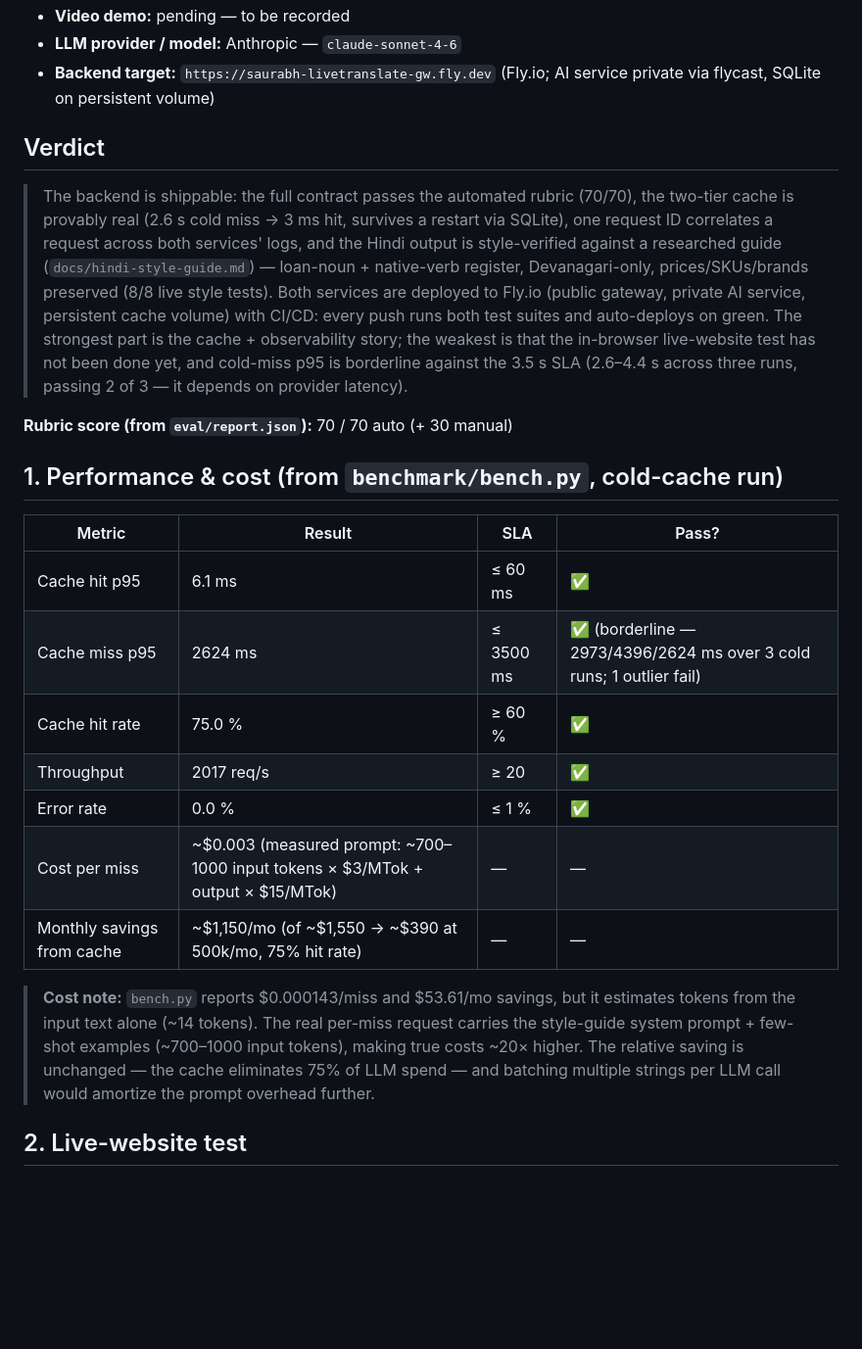
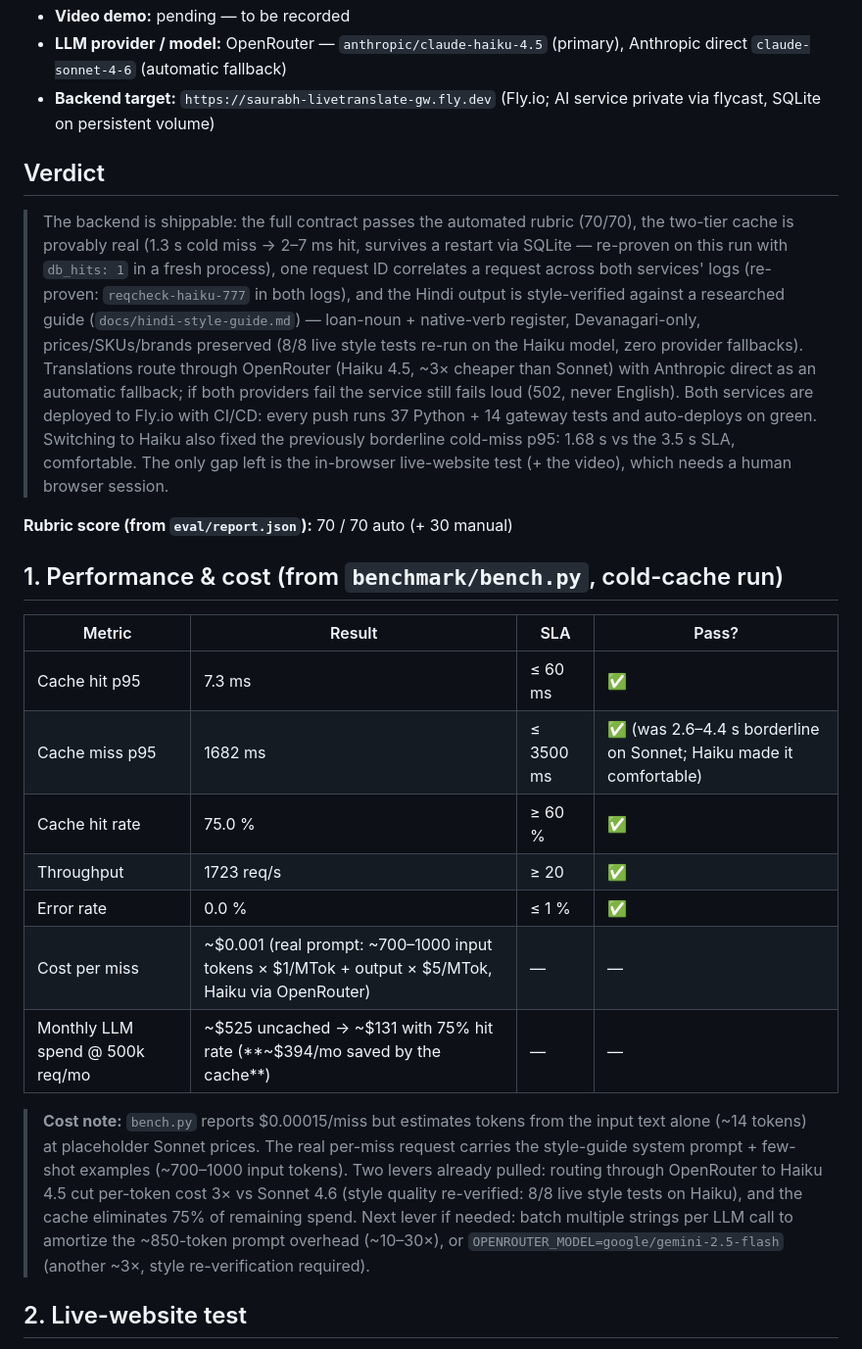
Before and after one commit to Bhardwaj-Saurabh/fde-live-translator-widget, a Markdown page: PRODUCT_EVAL.md, the part around one of its changes. Shown at 98% size. GitHub-like rendering; blank space fills up the shorter version.

```diff
--- a/PRODUCT_EVAL.md
+++ b/PRODUCT_EVAL.md
@@ -5,20 +5,23 @@
 - **Video demo:** pending — to be recorded
-- **LLM provider / model:** Anthropic — `claude-sonnet-4-6`
+- **LLM provider / model:** OpenRouter — `anthropic/claude-haiku-4.5` (primary), Anthropic direct `claude-sonnet-4-6` (automatic fallback)
 - **Backend target:** `https://saurabh-livetranslate-gw.fly.dev` (Fly.io; AI service private via flycast, SQLite on persistent volume)
 
 ## Verdict
 
 > The backend is shippable: the full contract passes the automated rubric (70/70), the
-> two-tier cache is provably real (2.6 s cold miss → 3 ms hit, survives a restart via
-> SQLite), one request ID correlates a request across both services' logs, and the Hindi
-> output is style-verified against a researched guide (`docs/hindi-style-guide.md`) —
-> loan-noun + native-verb register, Devanagari-only, prices/SKUs/brands preserved
-> (8/8 live style tests). Both services are deployed to Fly.io (public gateway, private
-> AI service, persistent cache volume) with CI/CD: every push runs both test suites and
-> auto-deploys on green. The strongest part is the cache + observability story; the
-> weakest is that the in-browser live-website test has not been done yet, and cold-miss
-> p95 is borderline against the 3.5 s SLA (2.6–4.4 s across three runs, passing 2 of 3 —
-> it depends on provider latency).
+> two-tier cache is provably real (1.3 s cold miss → 2–7 ms hit, survives a restart via
+> SQLite — re-proven on this run with `db_hits: 1` in a fresh process), one request ID
+> correlates a request across both services' logs (re-proven: `reqcheck-haiku-777` in
+> both logs), and the Hindi output is style-verified against a researched guide
+> (`docs/hindi-style-guide.md`) — loan-noun + native-verb register, Devanagari-only,
+> prices/SKUs/brands preserved (8/8 live style tests re-run on the Haiku model,
+> zero provider fallbacks). Translations route through OpenRouter (Haiku 4.5, ~3×
+> cheaper than Sonnet) with Anthropic direct as an automatic fallback; if both
+> providers fail the service still fails loud (502, never English). Both services
+> are deployed to Fly.io with CI/CD: every push runs 37 Python + 14 gateway tests
+> and auto-deploys on green. Switching to Haiku also fixed the previously borderline
+> cold-miss p95: 1.68 s vs the 3.5 s SLA, comfortable. The only gap left is the
+> in-browser live-website test (+ the video), which needs a human browser session.
 
 **Rubric score (from `eval/report.json`):** 70 / 70 auto (+ 30 manual)
 
@@ -26,19 +29,22 @@
 
 | Metric | Result | SLA | Pass? |
 |---|---|---|---|
-| Cache hit p95 | 6.1 ms | ≤ 60 ms | ✅ |
-| Cache miss p95 | 2624 ms | ≤ 3500 ms | ✅ (borderline — 2973/4396/2624 ms over 3 cold runs; 1 outlier fail) |
+| Cache hit p95 | 7.3 ms | ≤ 60 ms | ✅ |
+| Cache miss p95 | 1682 ms | ≤ 3500 ms | ✅ (was 2.6–4.4 s borderline on Sonnet; Haiku made it comfortable) |
 | Cache hit rate | 75.0 % | ≥ 60 % | ✅ |
-| Throughput | 2017 req/s | ≥ 20 | ✅ |
+| Throughput | 1723 req/s | ≥ 20 | ✅ |
 | Error rate | 0.0 % | ≤ 1 % | ✅ |
-| Cost per miss | ~$0.003 (measured prompt: ~700–1000 input tokens × $3/MTok + output × $15/MTok) | — | — |
-| Monthly savings from cache | ~$1,150/mo (of ~$1,550 → ~$390 at 500k/mo, 75% hit rate) | — | — |
+| Cost per miss | ~$0.001 (real prompt: ~700–1000 input tokens × $1/MTok + output × $5/MTok, Haiku via OpenRouter) | — | — |
+| Monthly LLM spend @ 500k req/mo | ~$525 uncached → ~$131 with 75% hit rate (**~$394/mo saved by the cache**) | — | — |
 
-> **Cost note:** `bench.py` reports $0.000143/miss and $53.61/mo savings, but it estimates
-> tokens from the input text alone (~14 tokens). The real per-miss request carries the
-> style-guide system prompt + few-shot examples (~700–1000 input tokens), making true costs
-> ~20× higher. The relative saving is unchanged — the cache eliminates 75% of LLM spend —
-> and batching multiple strings per LLM call would amortize the prompt overhead further.
+> **Cost note:** `bench.py` reports $0.00015/miss but estimates tokens from the input text
+> alone (~14 tokens) at placeholder Sonnet prices. The real per-miss request carries the
+> style-guide system prompt + few-shot examples (~700–1000 input tokens). Two levers already
+> pulled: routing through OpenRouter to Haiku 4.5 cut per-token cost 3× vs Sonnet 4.6
+> (style quality re-verified: 8/8 live style tests on Haiku), and the cache eliminates 75%
+> of remaining spend. Next lever if needed: batch multiple strings per LLM call to amortize
+> the ~850-token prompt overhead (~10–30×), or `OPENROUTER_MODEL=google/gemini-2.5-flash`
+> (another ~3×, style re-verification required).
 
 ## 2. Live-website test
 
```
Also changed, not shown: other parts of PRODUCT_EVAL.md (+17 -18 lines), README.md (+6 -6 lines).
